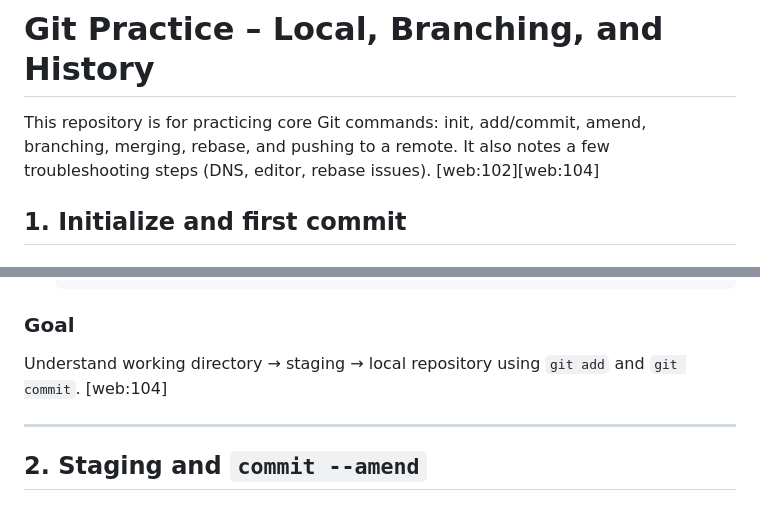
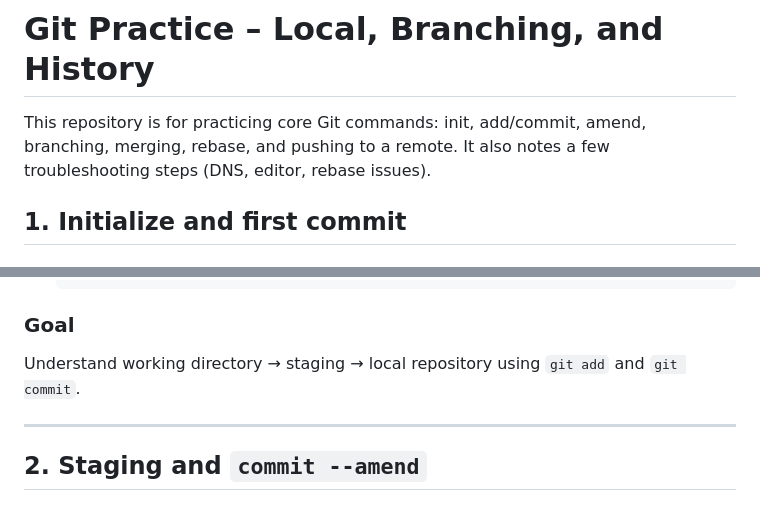
Before and after one commit to Sanorbs1/git_practice, a Markdown page: README.md, 2 parts joined by grey strips. Rendered like a GitHub page.

````diff
--- a/README.md
+++ b/README.md
@@ -1,6 +1,6 @@
 # Git Practice – Local, Branching, and History
 
-This repository is for practicing core Git commands: init, add/commit, amend, branching, merging, rebase, and pushing to a remote. It also notes a few troubleshooting steps (DNS, editor, rebase issues). [web:102][web:104]
+This repository is for practicing core Git commands: init, add/commit, amend, branching, merging, rebase, and pushing to a remote. It also notes a few troubleshooting steps (DNS, editor, rebase issues).
 
 ## 1. Initialize and first commit
 
@@ -21,7 +21,7 @@ This repository is for practicing core Git commands: init, add/commit, amend, br
    ```
 
 ### Goal
-Understand working directory → staging → local repository using `git add` and `git commit`. [web:104]
+Understand working directory → staging → local repository using `git add` and `git commit`.
 
 ---
 
````
Also changed, not shown: other parts of README.md (+13 -19 lines).
